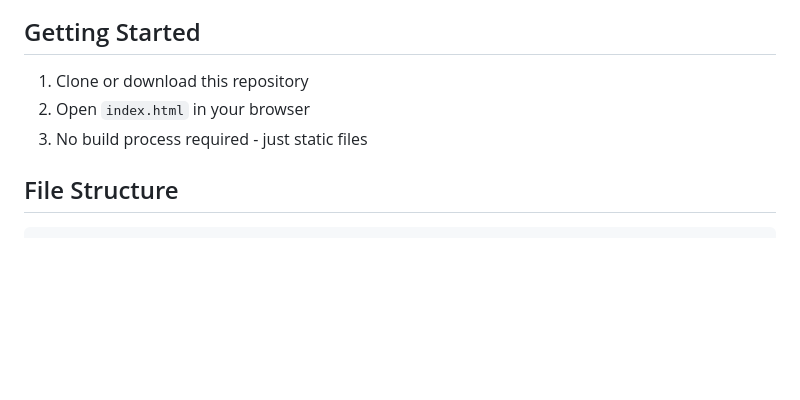
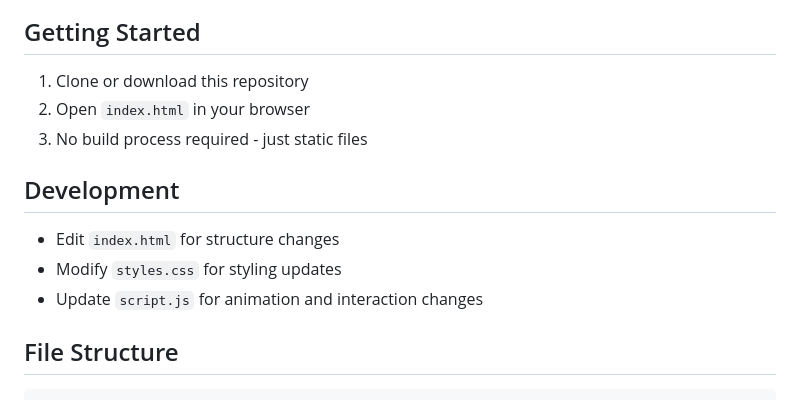
Before and after one commit to stackmasteraliza/agency-template, a Markdown page: README.md, the part around the change. GitHub-like rendering; blank space fills up the shorter version.

Commit message:
Add development section to README
Co-authored-by: Aliza Ali <alizaali9490@gmail.com>

````diff
--- a/README.md
+++ b/README.md
@@ -72,6 +72,12 @@ https://github.com/user-attachments/assets/preview.mp4
 2. Open `index.html` in your browser
 3. No build process required - just static files
 
+## Development
+
+- Edit `index.html` for structure changes
+- Modify `styles.css` for styling updates
+- Update `script.js` for animation and interaction changes
+
 ## File Structure
 
 ```
````
